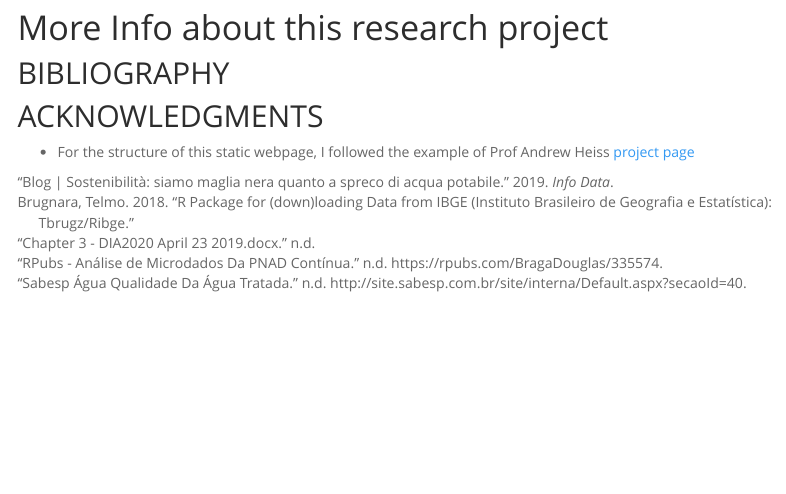
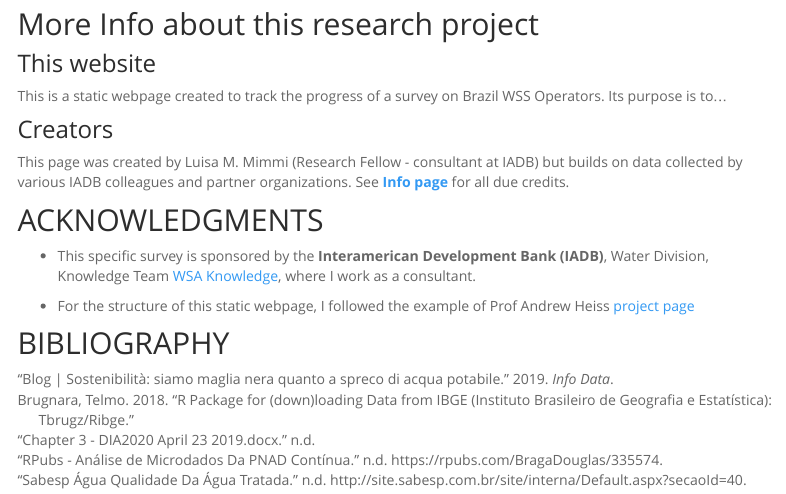
Before and after one commit to Lulliter/BrazilWaterSurvey, an R Markdown document (info.Rmd): the page in a window 1100 px wide, from 180 px down before the commit and from 210 px down after it, so that both start at the same text. Rendered offline with R 4.5, knitr and Pandoc, with nearby package versions; menus at the side of the page are left out.

Commit message:
date in YAMS like AH

```diff
--- a/info.Rmd
+++ b/info.Rmd
@@ -1,20 +1,25 @@
 ---
 title: "Info"
+date: "Last run: `r format(Sys.time(), '%B %e, %Y')`"
 bibliography: BR_WaterSurvey.bib
 nocite: '@*' # @* is a wildcard for all references.
 #nocite: |
 #  @mimmi_predicting_2017
 ---
 
-# More Info about this research project
+## More Info about this research project
 
 
+### This website
+This is a static webpage created to track the progress of a survey on Brazil WSS Operators. Its purpose is to...
+
+### Creators
+This page was created by Luisa M. Mimmi (Research Fellow - consultant at IADB) but builds on data collected by various IADB colleagues and partner organizations. See [**Info page**](http://brazilwatersurvey.lulliter.com/info.html) for all due credits.
+
+## ACKNOWLEDGMENTS
++ This specific survey is sponsored by the **Interamerican Development Bank (IADB)**, Water Division, Knowledge Team  [WSA Knowledge](https://idbg.sharepoint.com/sites/WSAknowledge), where I work as a consultant.
+
++ For the structure of this static webpage, I followed the example of Prof Andrew Heiss [project page](https://stats.andrewheiss.com/donors-ngo-restrictions/index.html)
 
 
 ## BIBLIOGRAPHY
-
-
-
-## ACKNOWLEDGMENTS
-
-+ For the structure of this static webpage, I followed the example of Prof Andrew Heiss [project page](https://stats.andrewheiss.com/donors-ngo-restrictions/index.html)
```
Also changed, not shown: descstat.Rmd (+1 -0 lines), descstat2.Rmd (+1 -0 lines), index.Rmd (+9 -1 lines), descstat.html, descstat2.html, index.html, info.html.
